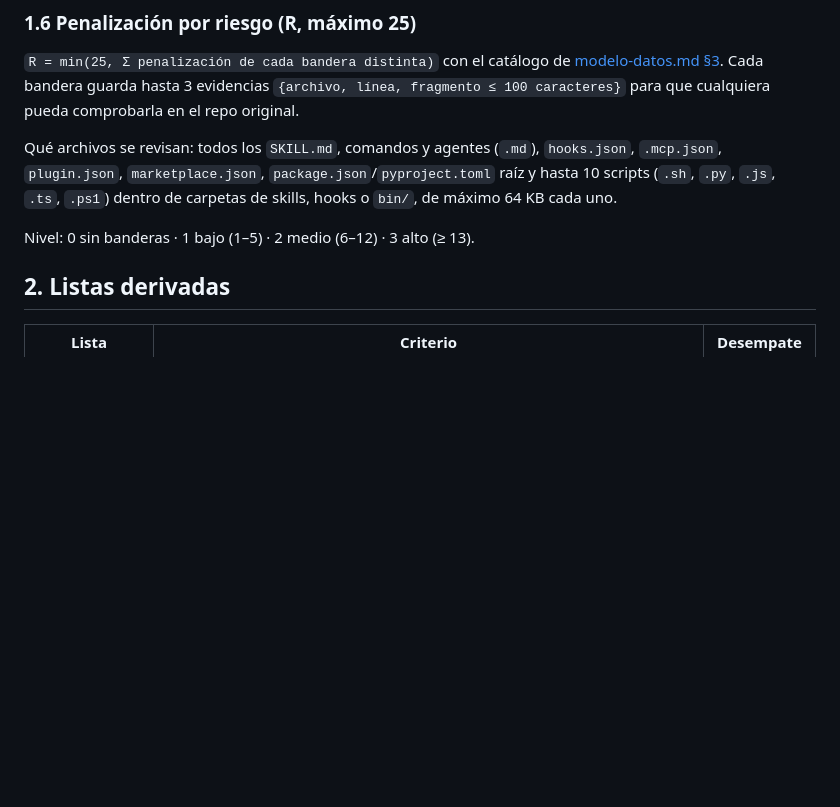
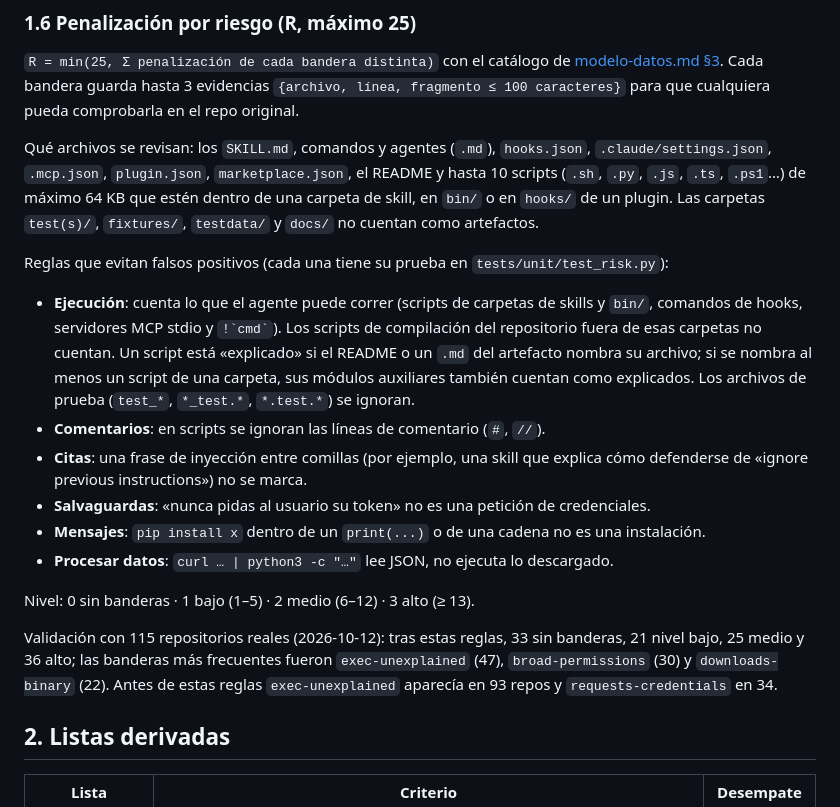
Before and after one commit to DiegoFranciscoG/skillscope, a Markdown page: docs/algoritmo.md, the part around the change. GitHub-like rendering; blank space fills up the shorter version.

Commit message:
docs: document type rules and risk false-positive safeguards

```diff
--- a/docs/algoritmo.md
+++ b/docs/algoritmo.md
@@ -80,9 +80,20 @@ Si en el build no hay ningún dato de demanda, `U = 10` (neutral) y el desglose
 
 `R = min(25, Σ penalización de cada bandera distinta)` con el catálogo de [modelo-datos.md §3](modelo-datos.md#3-catálogos). Cada bandera guarda hasta 3 evidencias `{archivo, línea, fragmento ≤ 100 caracteres}` para que cualquiera pueda comprobarla en el repo original.
 
-Qué archivos se revisan: todos los `SKILL.md`, comandos y agentes (`.md`), `hooks.json`, `.mcp.json`, `plugin.json`, `marketplace.json`, `package.json`/`pyproject.toml` raíz y hasta 10 scripts (`.sh`, `.py`, `.js`, `.ts`, `.ps1`) dentro de carpetas de skills, hooks o `bin/`, de máximo 64 KB cada uno.
+Qué archivos se revisan: los `SKILL.md`, comandos y agentes (`.md`), `hooks.json`, `.claude/settings.json`, `.mcp.json`, `plugin.json`, `marketplace.json`, el README y hasta 10 scripts (`.sh`, `.py`, `.js`, `.ts`, `.ps1`…) de máximo 64 KB que estén dentro de una carpeta de skill, en `bin/` o en `hooks/` de un plugin. Las carpetas `test(s)/`, `fixtures/`, `testdata/` y `docs/` no cuentan como artefactos.
+
+Reglas que evitan falsos positivos (cada una tiene su prueba en `tests/unit/test_risk.py`):
+
+- **Ejecución**: cuenta lo que el agente puede correr (scripts de carpetas de skills y `bin/`, comandos de hooks, servidores MCP stdio y `` !`cmd` ``). Los scripts de compilación del repositorio fuera de esas carpetas no cuentan. Un script está «explicado» si el README o un `.md` del artefacto nombra su archivo; si se nombra al menos un script de una carpeta, sus módulos auxiliares también cuentan como explicados. Los archivos de prueba (`test_*`, `*_test.*`, `*.test.*`) se ignoran.
+- **Comentarios**: en scripts se ignoran las líneas de comentario (`#`, `//`).
+- **Citas**: una frase de inyección entre comillas (por ejemplo, una skill que explica cómo defenderse de «ignore previous instructions») no se marca.
+- **Salvaguardas**: «nunca pidas al usuario su token» no es una petición de credenciales.
+- **Mensajes**: `pip install x` dentro de un `print(...)` o de una cadena no es una instalación.
+- **Procesar datos**: `curl … | python3 -c "…"` lee JSON, no ejecuta lo descargado.
 
 Nivel: 0 sin banderas · 1 bajo (1–5) · 2 medio (6–12) · 3 alto (≥ 13).
+
+Validación con 115 repositorios reales (2026-10-12): tras estas reglas, 33 sin banderas, 21 nivel bajo, 25 medio y 36 alto; las banderas más frecuentes fueron `exec-unexplained` (47), `broad-permissions` (30) y `downloads-binary` (22). Antes de estas reglas `exec-unexplained` aparecía en 93 repos y `requests-credentials` en 34.
 
 ## 2. Listas derivadas
 
```
Also changed, not shown: docs/modelo-datos.md (+1 -1 lines).
